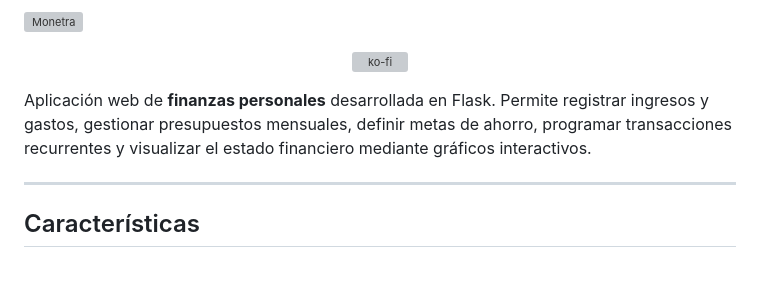
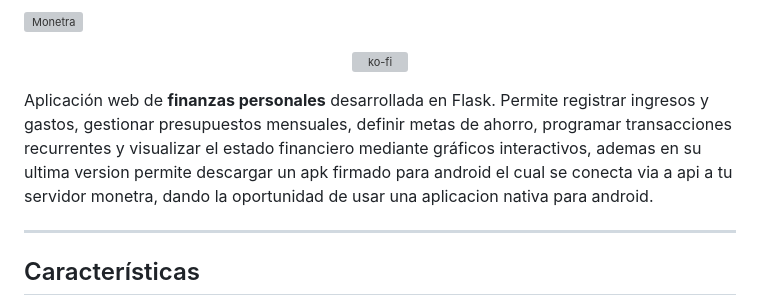
Before and after one commit to esepulvedahgit/monetra, a Markdown page: README.md, the part around the change. Rendered like a GitHub page; blank space fills up the shorter version; grey boxes are pictures that could not be loaded.

Commit message:
Enhance README with new features and APK details
Updated project description to include new features such as APK download for Android and API connection.

```diff
--- a/README.md
+++ b/README.md
@@ -18,7 +18,7 @@
 
 </div>
 
-Aplicación web de **finanzas personales** desarrollada en Flask. Permite registrar ingresos y gastos, gestionar presupuestos mensuales, definir metas de ahorro, programar transacciones recurrentes y visualizar el estado financiero mediante gráficos interactivos.
+Aplicación web de **finanzas personales** desarrollada en Flask. Permite registrar ingresos y gastos, gestionar presupuestos mensuales, definir metas de ahorro, programar transacciones recurrentes y visualizar el estado financiero mediante gráficos interactivos, ademas en su ultima version permite descargar un apk firmado para android el cual se conecta via a api a tu servidor monetra, dando la oportunidad de usar una aplicacion nativa para android.
 
 ---
 
```
